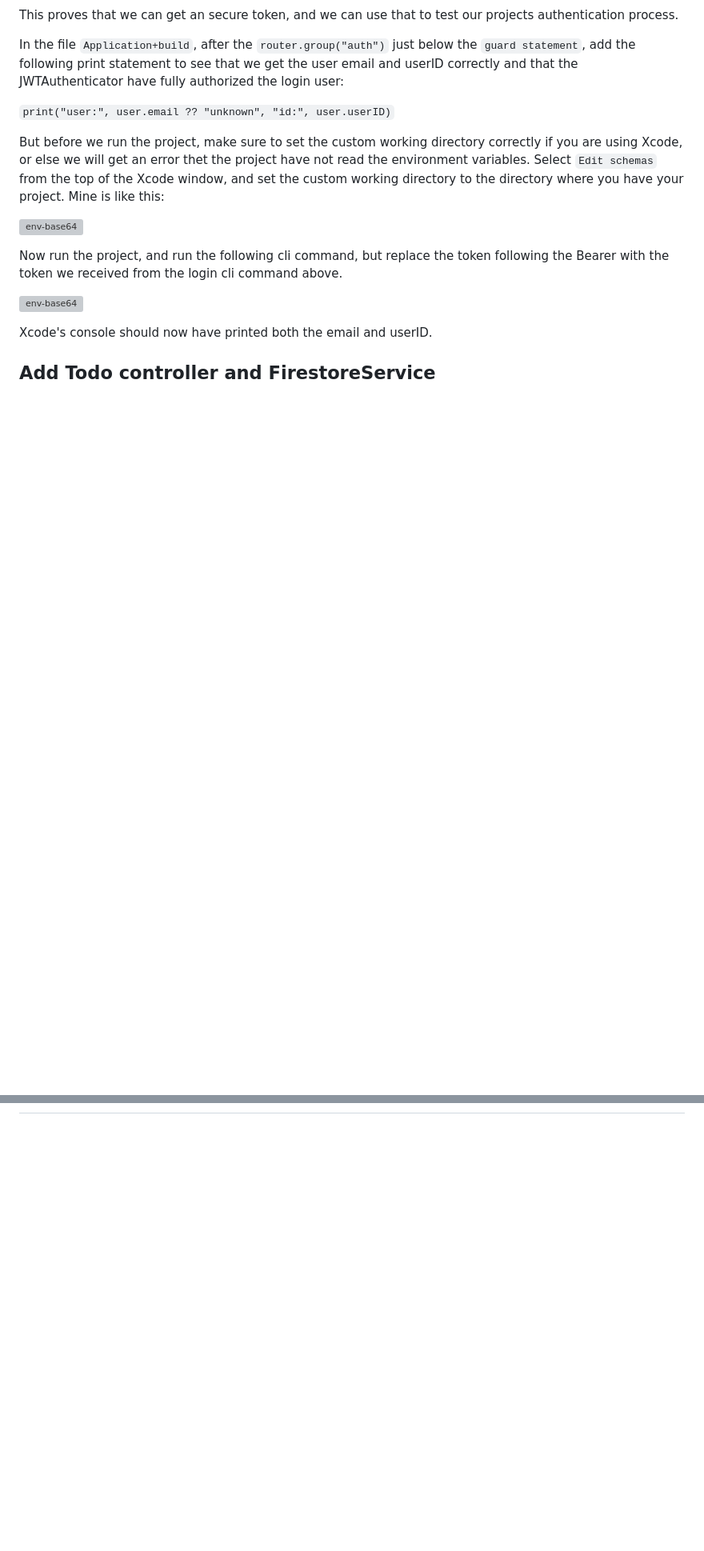
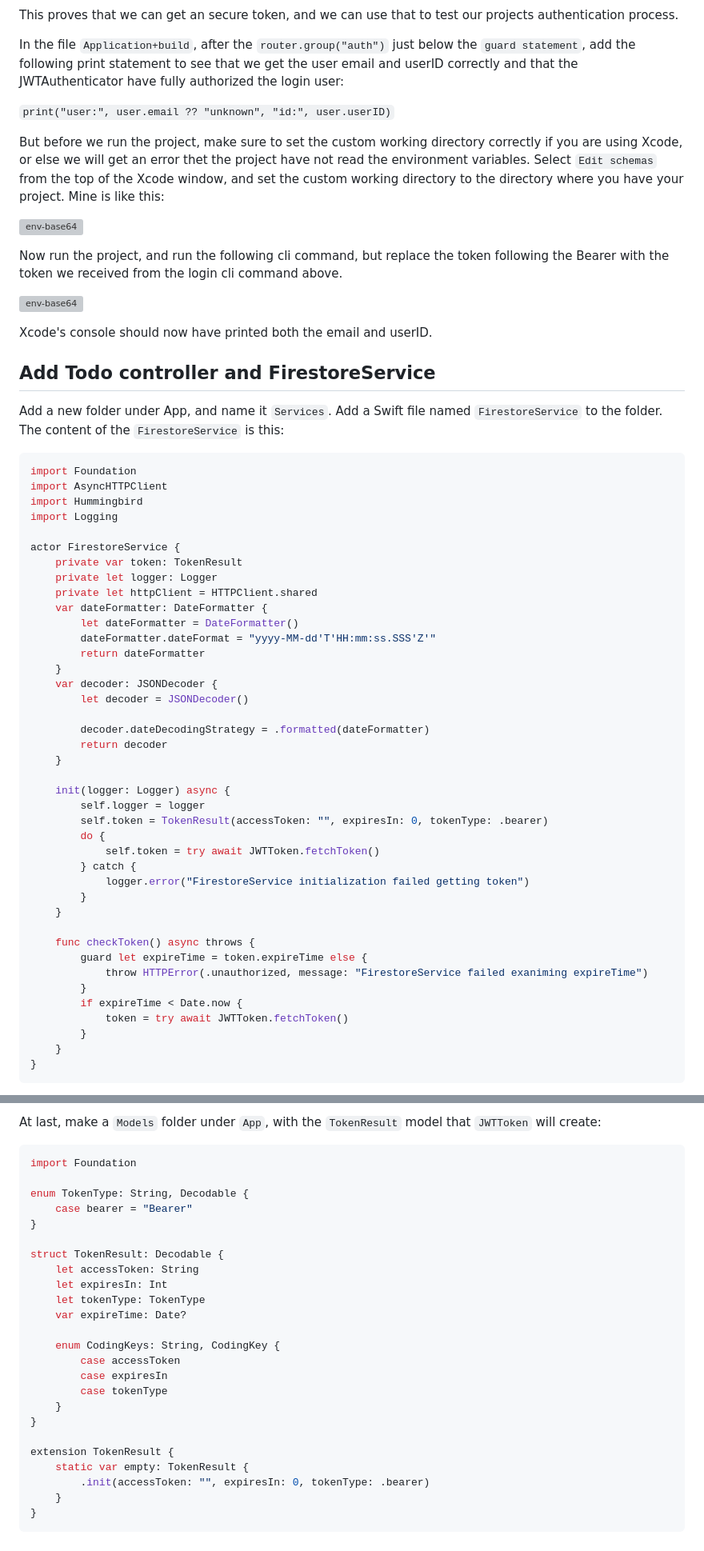
Before and after one commit to imyrvold/imyrvold.github.io-ivan, a Markdown page: Content/hummingbird/firestore-hummingbird.md, 2 parts joined by grey strips. Shown at 80% size. Drawn GitHub-style; blank space fills up the shorter version; grey boxes are pictures that could not be loaded.

Commit message:
add FirestoreService

````diff
--- a/Content/hummingbird/firestore-hummingbird.md
+++ b/Content/hummingbird/firestore-hummingbird.md
@@ -402,3 +402,48 @@ Now run the project, and run the following cli command, but replace the token fo
 Xcode's console should now have printed both the email and userID.
 
 ## Add Todo controller and FirestoreService
+Add a new folder under App, and name it `Services`. Add a Swift file named `FirestoreService` to the folder. The content of the `FirestoreService` is this:
+
+```swift
+import Foundation
+import AsyncHTTPClient
+import Hummingbird
+import Logging
+
+actor FirestoreService {
+    private var token: TokenResult
+    private let logger: Logger
+    private let httpClient = HTTPClient.shared
+    var dateFormatter: DateFormatter {
+        let dateFormatter = DateFormatter()
+        dateFormatter.dateFormat = "yyyy-MM-dd'T'HH:mm:ss.SSS'Z'"
+        return dateFormatter
+    }
+    var decoder: JSONDecoder {
+        let decoder = JSONDecoder()
+
+        decoder.dateDecodingStrategy = .formatted(dateFormatter)
+        return decoder
+    }
+
+    init(logger: Logger) async {
+        self.logger = logger
+        self.token = TokenResult(accessToken: "", expiresIn: 0, tokenType: .bearer)
+        do {
+            self.token = try await JWTToken.fetchToken()
+        } catch {
+            logger.error("FirestoreService initialization failed getting token")
+        }
+    }
+
+    func checkToken() async throws {
+        guard let expireTime = token.expireTime else {
+            throw HTTPError(.unauthorized, message: "FirestoreService failed exaniming expireTime")
+        }
+        if expireTime < Date.now {
+            token = try await JWTToken.fetchToken()
+        }
+    }
+}
+```
+
@@ -404,0 +516,28 @@ Xcode's console should now have printed both the email and userID.
+At last, make a `Models` folder under `App`, with the `TokenResult` model that `JWTToken` will create:
+
+```swift
+import Foundation
+
+enum TokenType: String, Decodable {
+    case bearer = "Bearer"
+}
+
+struct TokenResult: Decodable {
+    let accessToken: String
+    let expiresIn: Int
+    let tokenType: TokenType
+    var expireTime: Date?
+
+    enum CodingKeys: String, CodingKey {
+        case accessToken
+        case expiresIn
+        case tokenType
+    }
+}
+
+extension TokenResult {
+    static var empty: TokenResult {
+        .init(accessToken: "", expiresIn: 0, tokenType: .bearer)
+    }
+}
+```
````
Also changed, not shown: other parts of Content/hummingbird/firestore-hummingbird.md (+66 -0 lines).
